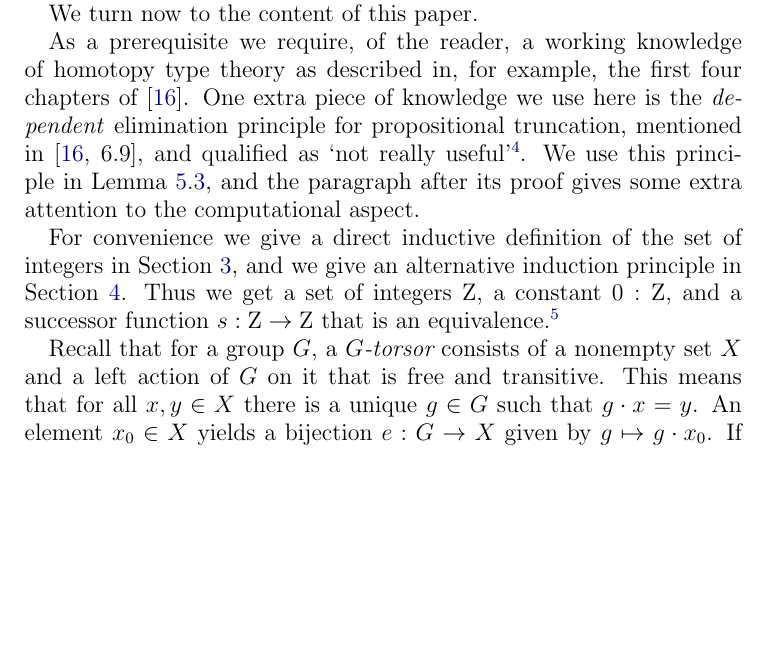
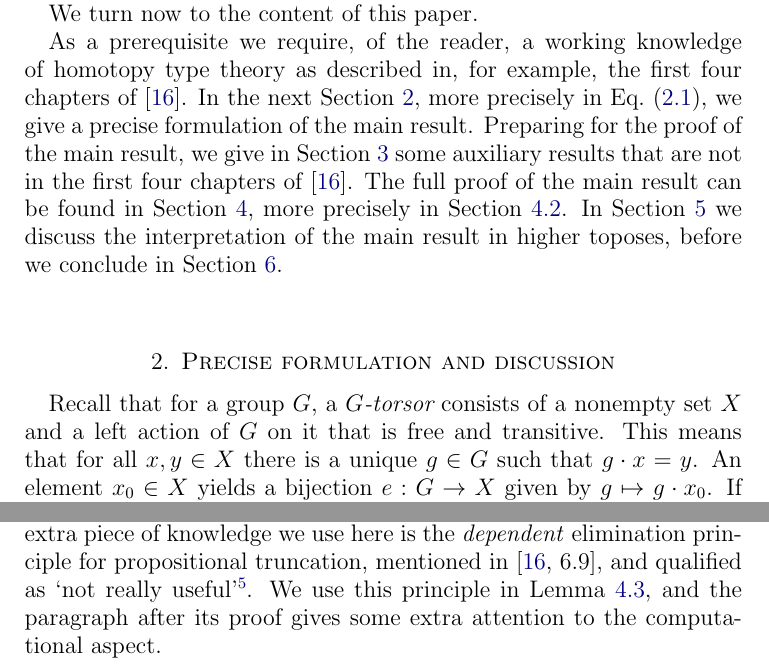
Before and after one commit to marcbezem/ZTors, a LaTeX paper (ZTors.tex): part of page 3 of 24 before the commit and two parts of pages 3 and 9 of 24 after it, the two joined at a grey line, cut so that both start at the same text, the shorter picture padded with empty space. Compiled offline with pdfLaTeX.

Commit message:
new structure of paper

```diff
--- a/ZTors.tex
+++ b/ZTors.tex
@@ -109,24 +109,26 @@ We turn now to the content of this paper.
 
 As a prerequisite we require, of the reader, a working knowledge of homotopy type theory
 as described in, for example, the first four chapters of \cite{hottbook}.
-One extra piece of knowledge we use here is the \emph{dependent} elimination
-principle for propositional truncation, mentioned in \cite[6.9]{hottbook},
-and qualified as `not really useful'%
-\footnote{The dependent elimination principle appears to
-  be used later in \cite[Lemma 7.3.3]{hottbook}, though.
-  %% see the issue we made at https://github.com/HoTT/book/issues/1028
-}.
-We use this principle in \cref{lem:dep-elim-TorZ}, and the paragraph after
-its proof gives some extra attention to the computational aspect.
+In the next \cref{sec:statement}, more precisely in \cref{eq:circle-induction},
+we give a precise formulation of the main result.
+%For convenience we give a direct inductive
+%definition of the set of integers in \cref{sec:integers},
+%and we give an alternative induction principle in \cref{sec:integers-induction}.
+%Thus we get a set of integers $\zet$, a constant $0:\zet$,
+%and a successor function $s:\zet\to\zet$
+%that is an equivalence.\footnote{%
+%  For clarity, we distinguish between the \emph{group} $\ZZ$
+%  and the \emph{underlying set} $\zet$.}
+Preparing for the proof of the main result,
+we give in \cref{sec:auxiliaries} some auxiliary results
+that are not in the first four chapters of \cite{hottbook}.
+The full proof of the main result can be found in \cref{sec:ZTorsors},
+more precisely in \cref{sec:TorZ-induction}.
+In \cref{sec:topos} we discuss the interpretation of the main result
+in higher toposes, before we conclude in \cref{sec:conclusion}.
 
-For convenience we give a direct inductive
-definition of the set of integers in \cref{sec:integers},
-and we give an alternative induction principle in \cref{sec:integers-induction}.
-Thus we get a set of integers $\zet$, a constant $0:\zet$,
-and a successor function $s:\zet\to\zet$
-that is an equivalence.\footnote{%
-  For clarity, we distinguish between the \emph{group} $\ZZ$
-  and the \emph{underlying set} $\zet$.}
+
+\section{Precise formulation and discussion}\label{sec:statement}
 
 {Recall that for a group $G$, a {\em $G$-torsor} consists of a nonempty set $X$ and
   a left action of $G$ on it that is free and transitive.  This means that for all $x,y \in X$ there is a unique $g \in G$ such
@@ -458,5 +464,16 @@ The proof is by induction on $\beta$ (for right-recursive composition).
 \end{lemma}
  The proof is by induction first on $\beta$, then on $q$, and finally on $\hat q$.
 
+\subsection{Dependent elimination of propositional truncation}\label{sec:proptrunc}
+
+One extra piece of knowledge we use here is the \emph{dependent} elimination
+principle for propositional truncation, mentioned in \cite[6.9]{hottbook},
+and qualified as `not really useful'%
+\footnote{The dependent elimination principle appears to
+  be used later in \cite[Lemma 7.3.3]{hottbook}, though.
+  %% see the issue we made at https://github.com/HoTT/book/issues/1028
+}.
+We use this principle in \cref{lem:dep-elim-TorZ}, and the paragraph after
+its proof gives some extra attention to the computational aspect.
 
 
```
Also changed, not shown: ZTors.tex (17 more changed lines).
